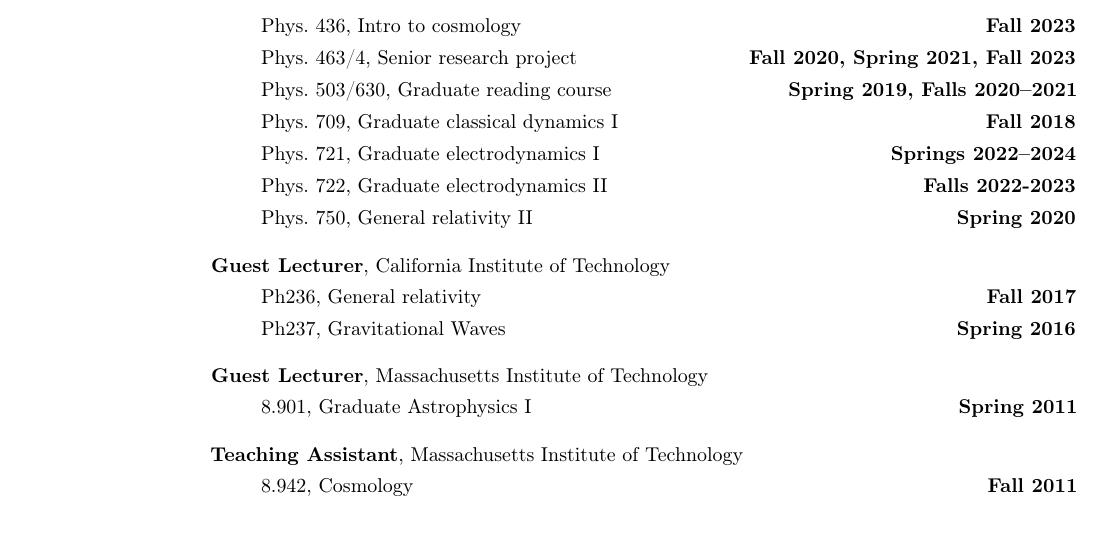
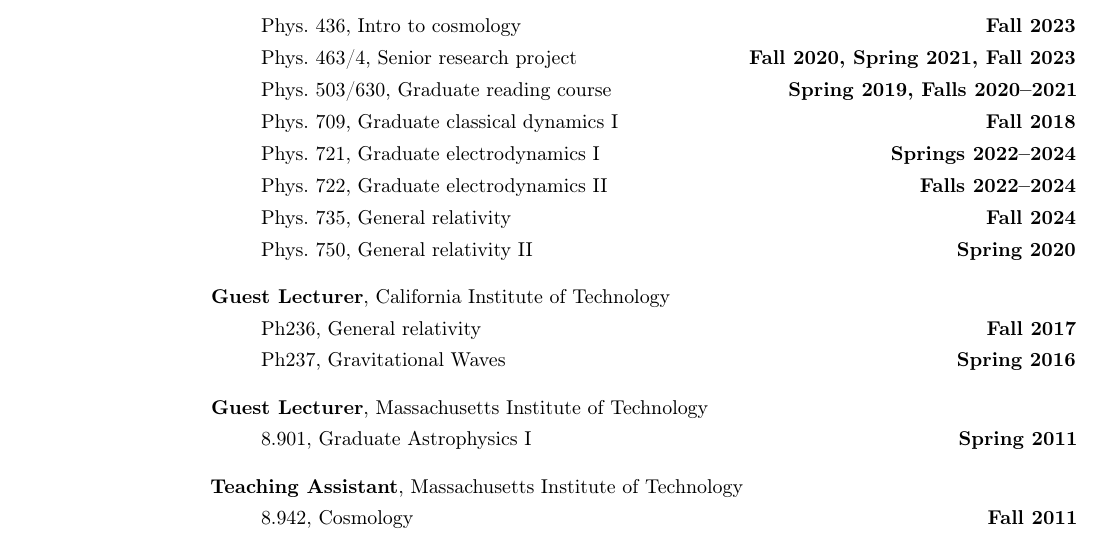
Before and after one commit to duetosymmetry/cv, a LaTeX CV (LeoCStein.tex): part of page 2 of 11, cut so that both start at the same text. Compiled offline with pdfLaTeX.

Commit message:
Add phys 735, update 722 to this term

```diff
--- a/LeoCStein.tex
+++ b/LeoCStein.tex
@@ -139,7 +139,8 @@
 \item[ ] Phys.~503/630, Graduate reading course \hfill {\bf Spring 2019, Falls 2020--2021}
 \item[ ] Phys.~709, Graduate classical dynamics I \hfill {\bf Fall 2018}
 \item[ ] Phys.~721, Graduate electrodynamics I \hfill {\bf Springs 2022--2024}
-\item[ ] Phys.~722, Graduate electrodynamics II \hfill {\bf Falls 2022-2023}
+\item[ ] Phys.~722, Graduate electrodynamics II \hfill {\bf Falls 2022--2024}
+\item[ ] Phys.~735, General relativity \hfill {\bf Fall 2024}
 \item[ ] Phys.~750, General relativity II \hfill {\bf Spring 2020}
 \end{itemize}
 %\newpage{}
```
